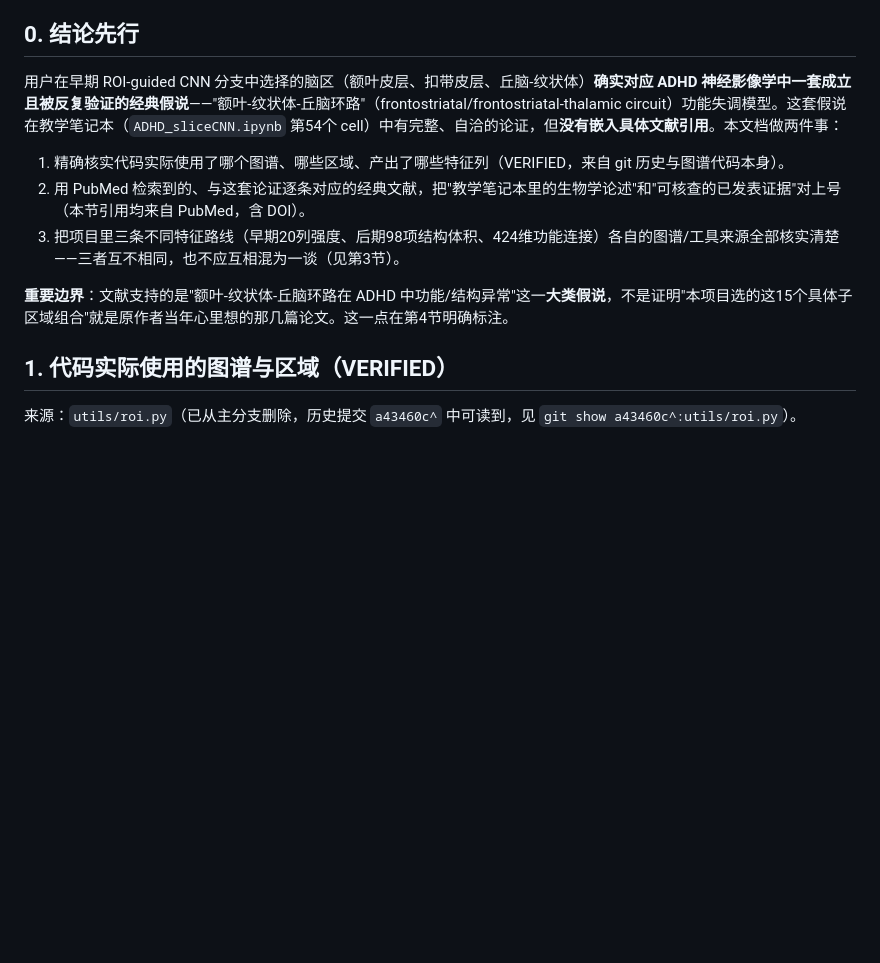
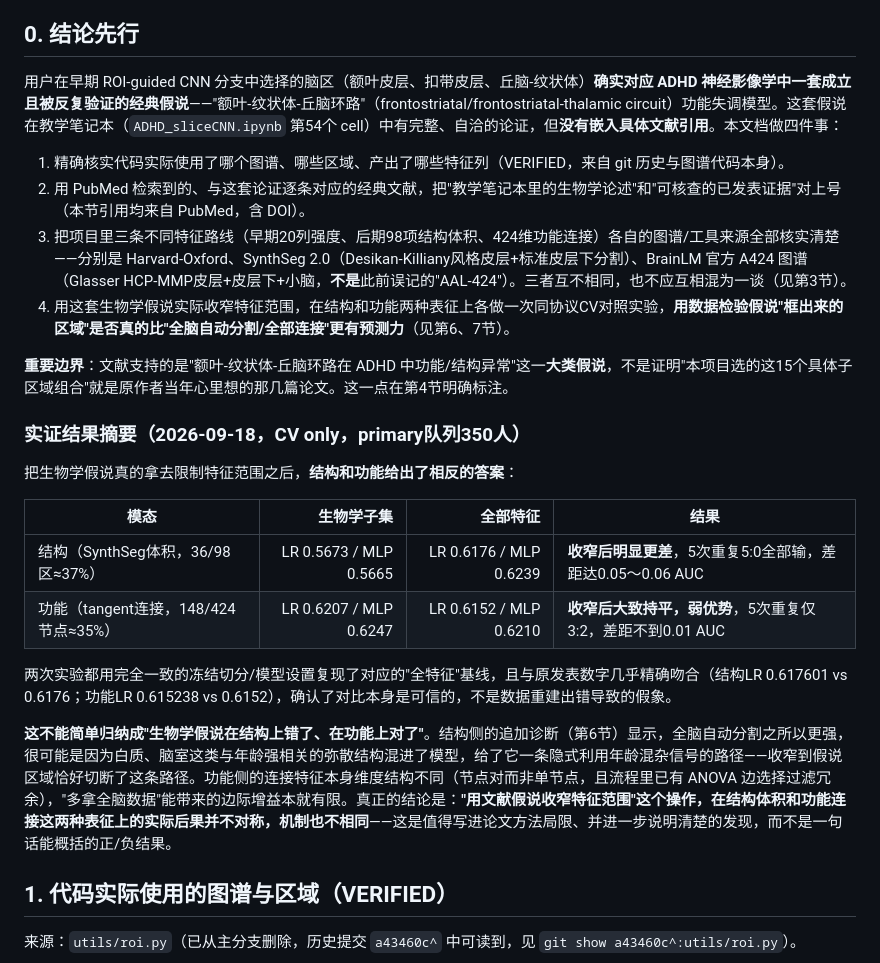
Before and after one commit to NingyuSUN/adhd-mri-fmri, a Markdown page: docs/paper/ROI_BIOLOGICAL_RATIONALE_AND_EVIDENCE.md, the part around the change. GitHub-like rendering; blank space fills up the shorter version.

Commit message:
把结构/功能对照实验结果整理进文档结论先行小结

```diff
--- a/docs/paper/ROI_BIOLOGICAL_RATIONALE_AND_EVIDENCE.md
+++ b/docs/paper/ROI_BIOLOGICAL_RATIONALE_AND_EVIDENCE.md
@@ -4,13 +4,27 @@
 
 ## 0. 结论先行
 
-用户在早期 ROI-guided CNN 分支中选择的脑区（额叶皮层、扣带皮层、丘脑-纹状体）**确实对应 ADHD 神经影像学中一套成立且被反复验证的经典假说**——"额叶-纹状体-丘脑环路"（frontostriatal/frontostriatal-thalamic circuit）功能失调模型。这套假说在教学笔记本（`ADHD_sliceCNN.ipynb` 第54个 cell）中有完整、自洽的论证，但**没有嵌入具体文献引用**。本文档做两件事：
+用户在早期 ROI-guided CNN 分支中选择的脑区（额叶皮层、扣带皮层、丘脑-纹状体）**确实对应 ADHD 神经影像学中一套成立且被反复验证的经典假说**——"额叶-纹状体-丘脑环路"（frontostriatal/frontostriatal-thalamic circuit）功能失调模型。这套假说在教学笔记本（`ADHD_sliceCNN.ipynb` 第54个 cell）中有完整、自洽的论证，但**没有嵌入具体文献引用**。本文档做四件事：
 
 1. 精确核实代码实际使用了哪个图谱、哪些区域、产出了哪些特征列（VERIFIED，来自 git 历史与图谱代码本身）。
 2. 用 PubMed 检索到的、与这套论证逐条对应的经典文献，把"教学笔记本里的生物学论述"和"可核查的已发表证据"对上号（本节引用均来自 PubMed，含 DOI）。
-3. 把项目里三条不同特征路线（早期20列强度、后期98项结构体积、424维功能连接）各自的图谱/工具来源全部核实清楚——三者互不相同，也不应互相混为一谈（见第3节）。
+3. 把项目里三条不同特征路线（早期20列强度、后期98项结构体积、424维功能连接）各自的图谱/工具来源全部核实清楚——分别是 Harvard-Oxford、SynthSeg 2.0（Desikan-Killiany风格皮层+标准皮层下分割）、BrainLM 官方 A424 图谱（Glasser HCP-MMP皮层+皮层下+小脑，**不是**此前误记的"AAL-424"）。三者互不相同，也不应互相混为一谈（见第3节）。
+4. 用这套生物学假说实际收窄特征范围，在结构和功能两种表征上各做一次同协议CV对照实验，**用数据检验假说"框出来的区域"是否真的比"全脑自动分割/全部连接"更有预测力**（见第6、7节）。
 
 **重要边界**：文献支持的是"额叶-纹状体-丘脑环路在 ADHD 中功能/结构异常"这一**大类假说**，不是证明"本项目选的这15个具体子区域组合"就是原作者当年心里想的那几篇论文。这一点在第4节明确标注。
+
+### 实证结果摘要（2026-09-18，CV only，primary队列350人）
+
+把生物学假说真的拿去限制特征范围之后，**结构和功能给出了相反的答案**：
+
+| 模态 | 生物学子集 | 全部特征 | 结果 |
+|---|---:|---:|---|
+| 结构（SynthSeg体积，36/98区≈37%） | LR 0.5673 / MLP 0.5665 | LR 0.6176 / MLP 0.6239 | **收窄后明显更差**，5次重复5:0全部输，差距达0.05～0.06 AUC |
+| 功能（tangent连接，148/424节点≈35%） | LR 0.6207 / MLP 0.6247 | LR 0.6152 / MLP 0.6210 | **收窄后大致持平，弱优势**，5次重复仅3:2，差距不到0.01 AUC |
+
+两次实验都用完全一致的冻结切分/模型设置复现了对应的"全特征"基线，且与原发表数字几乎精确吻合（结构LR 0.617601 vs 0.6176；功能LR 0.615238 vs 0.6152），确认了对比本身是可信的，不是数据重建出错导致的假象。
+
+**这不能简单归纳成"生物学假说在结构上错了、在功能上对了"**。结构侧的追加诊断（第6节）显示，全脑自动分割之所以更强，很可能是因为白质、脑室这类与年龄强相关的弥散结构混进了模型，给了它一条隐式利用年龄混杂信号的路径——收窄到假说区域恰好切断了这条路径。功能侧的连接特征本身维度结构不同（节点对而非单节点，且流程里已有 ANOVA 边选择过滤冗余），"多拿全脑数据"能带来的边际增益本就有限。真正的结论是：**"用文献假说收窄特征范围"这个操作，在结构体积和功能连接这两种表征上的实际后果并不对称，机制也不相同**——这是值得写进论文方法局限、并进一步说明清楚的发现，而不是一句话能概括的正/负结果。
 
 ## 1. 代码实际使用的图谱与区域（VERIFIED）
 
```
